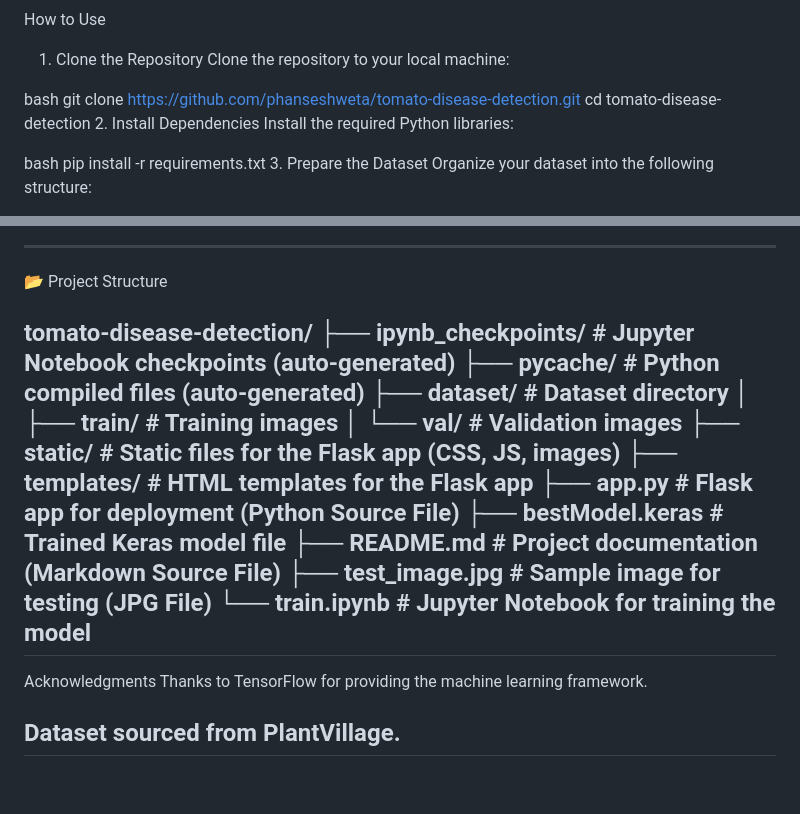
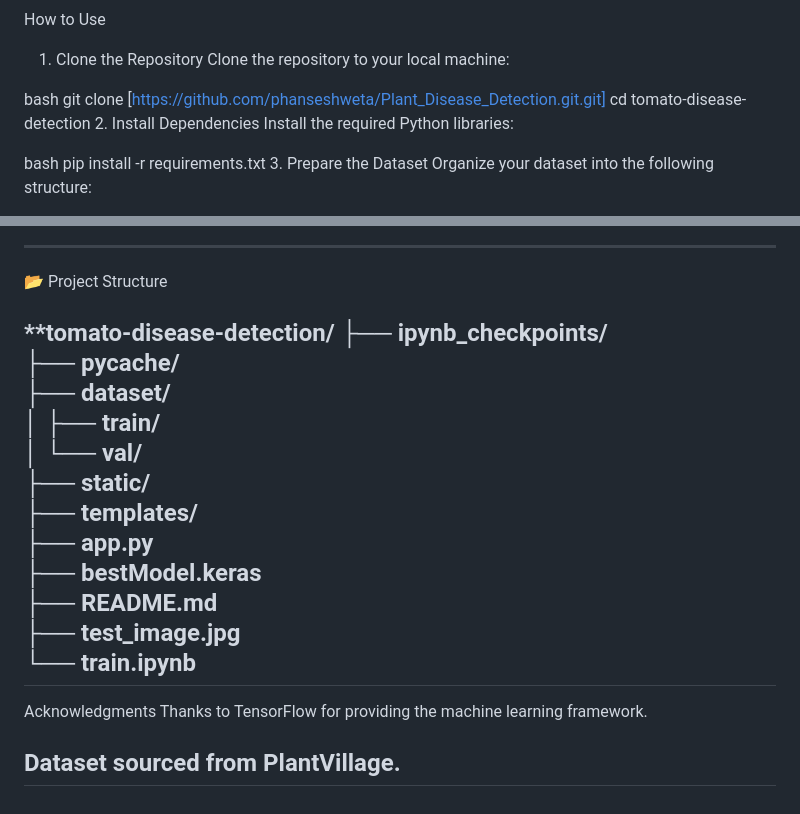
Before and after one commit to phanseshweta/Plant_Disease_Detection, a Markdown page: README.md, 2 parts joined by grey strips. Rendered like a GitHub page.

```diff
--- a/README.md
+++ b/README.md
@@ -81,7 +82,7 @@ How to Use
 Clone the repository to your local machine:
 
 bash
-git clone https://github.com/phanseshweta/tomato-disease-detection.git
+git clone [https://github.com/phanseshweta/Plant_Disease_Detection.git.git]
 cd tomato-disease-detection
 2. Install Dependencies
 Install the required Python libraries:
@@ -126,23 +127,23 @@ The app will display the predicted disease.
 -------------------------------------------------------------------------------------------
 📂 Project Structure
 
-tomato-disease-detection/
-├── ipynb_checkpoints/        # Jupyter Notebook checkpoints (auto-generated)
-├── __pycache__/              # Python compiled files (auto-generated)
-├── dataset/                  # Dataset directory
-│   ├── train/                # Training images
-│   └── val/                  # Validation images
-├── static/                   # Static files for the Flask app (CSS, JS, images)
-├── templates/                # HTML templates for the Flask app
-├── app.py                    # Flask app for deployment (Python Source File)
-├── bestModel.keras           # Trained Keras model file
-├── README.md                 # Project documentation (Markdown Source File)
-├── test_image.jpg            # Sample image for testing (JPG File)
-└── train.ipynb               # Jupyter Notebook for training the model
+**tomato-disease-detection/
+├── ipynb_checkpoints/
+├── __pycache__/
+├── dataset/
+│   ├── train/
+│   └── val/
+├── static/
+├── templates/
+├── app.py
+├── bestModel.keras
+├── README.md
+├── test_image.jpg
+└── train.ipynb
 -------------------------------------------------------------------------------------
 
  Acknowledgments
 Thanks to TensorFlow for providing the machine learning framework.
 
-Dataset sourced from PlantVillage.
+****Dataset sourced from PlantVillage.****
 --------------------------------------------------------------------------------------
```
Also changed, not shown: other parts of README.md (+4 -3 lines).
